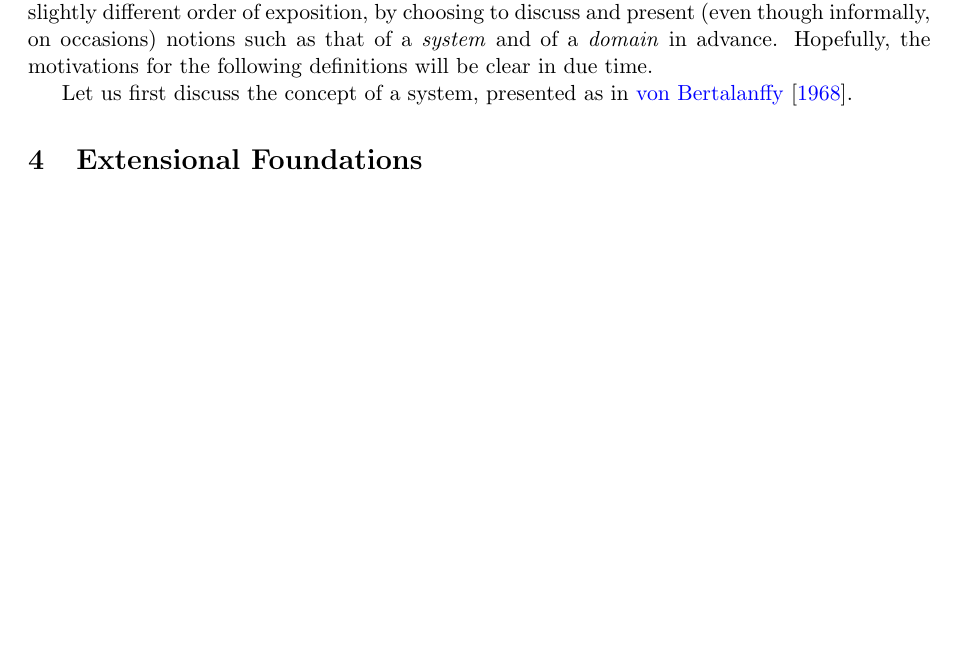
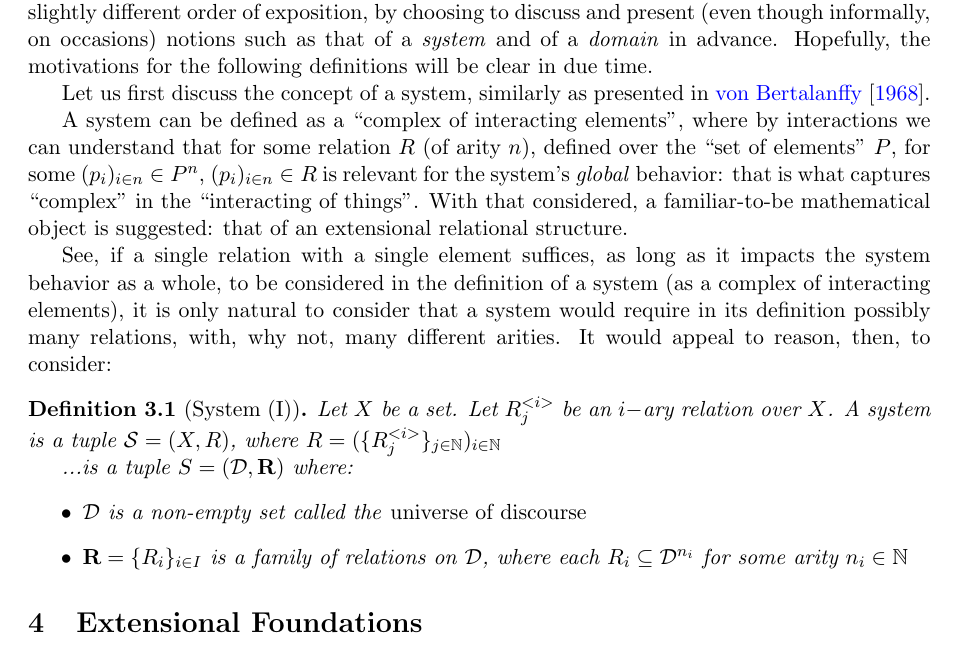
Before and after one commit to izzortsi/weird-science, a LaTeX paper (formal-ontologies/final/formal_ontologies_final.tex): part of page 4 of 12, cut so that both start at the same text, the shorter picture padded with empty space. Compiled offline with pdfLaTeX.

Commit message:
any progress is a progress

```diff
--- a/formal-ontologies/final/formal_ontologies_final.tex
+++ b/formal-ontologies/final/formal_ontologies_final.tex
@@ -97,7 +97,25 @@ What is of most relevance to us here, in the discussions above, will be addresse
 
 Although we, in general, accept the definitions found in \citet{guarino2009} we adopt a slightly different order of exposition, by choosing to discuss and present (even though informally, on occasions) notions such as that of a \textit{system} and of a \textit{domain} in advance. Hopefully, the motivations for the following definitions will be clear in due time.
 
-Let us first discuss the concept of a system, presented as in \citet{bertalanffy1968}.
+Let us first discuss the concept of a system, similarly as presented in \citet{bertalanffy1968}.
+
+A system can be defined as a ``complex of interacting elements", where by interactions we can understand that for some relation $R$ (of arity $n$), defined over the ``set of elements" $P$, for some $(p_i)_{i \in n} \in P^n$, $(p_i)_{i \in n} \in R$ is relevant for the system's \textit{global} behavior: that is what captures ``complex" in the ``interacting of things". With that considered, a familiar-to-be mathematical object is suggested: that of an extensional relational structure.
+
+See, if a single relation with a single element suffices, as long as it impacts the system behavior as a whole, to be considered in the definition of a system (as a complex of interacting elements), it is only natural to consider that a system would require in its definition possibly many relations, with, why not, many different arities. It would appeal to reason, then, to consider:
+
+\begin{definition}[System (I)]
+	Let $X$ be a set. Let $R^{<i>}_j$ be an $i-$ary relation over $X$. A \textit{system} is a tuple $\mathcal{S} = (X, R)$, where $R = (\{R^{<i>}_j\}_{j\in \mathbb{N}})_{i\in \mathbb{N}}$
+
+	...is a tuple $S = (\domain, \mathbf{R})$ where:
+	\begin{itemize}
+		\item $\domain$ is a non-empty set called the \emph{universe of discourse}
+		\item $\mathbf{R} = \{R_i\}_{i \in I}$ is a family of relations on $\domain$, where each $R_i \subseteq \domain^{n_i}$ for some arity $n_i \in \mathbb{N}$
+	\end{itemize}
+\end{definition}
+
+
+
+
 
 
 
```
Also changed, not shown: formal-ontologies/final/formal_ontologies_final.pdf.
